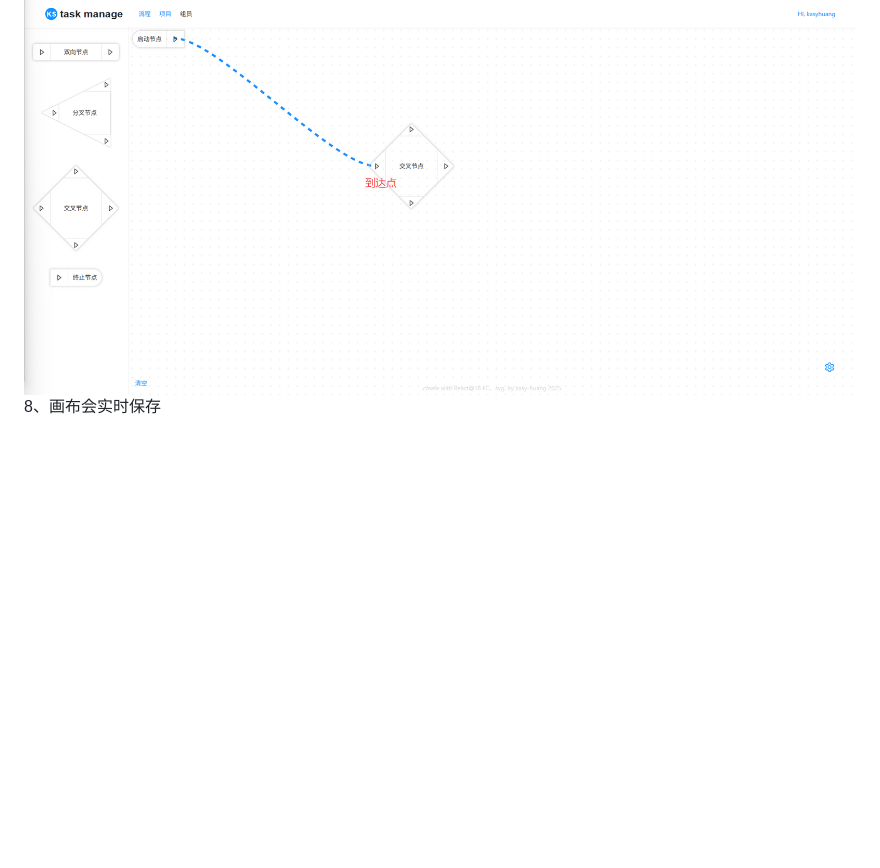
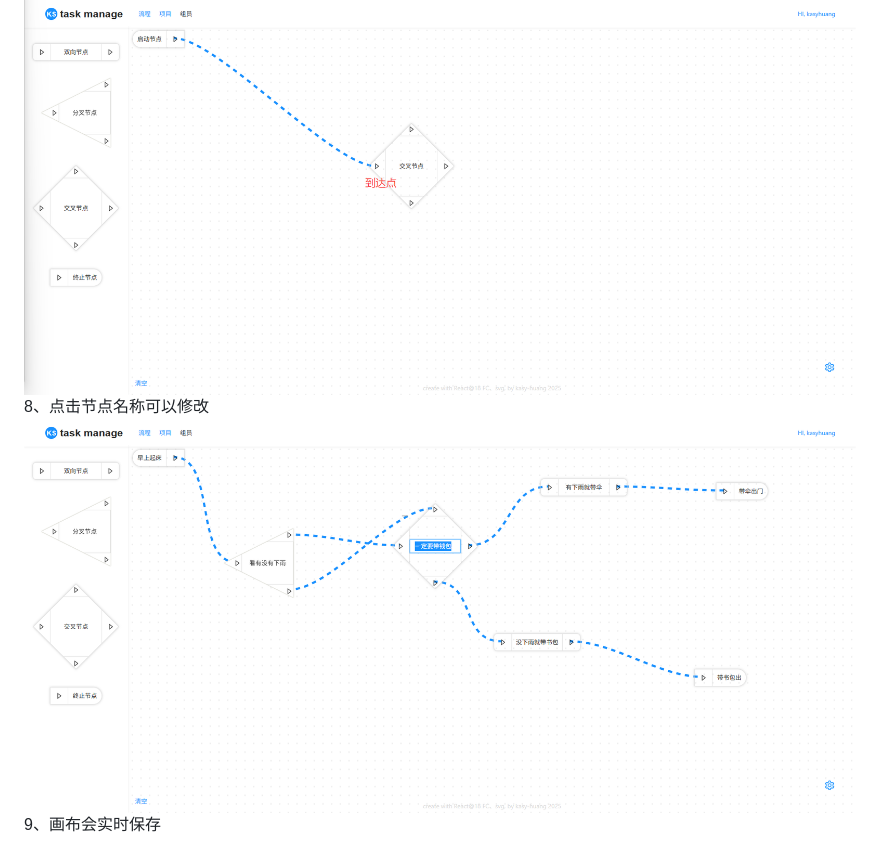
Before and after one commit to BigAl1986/bigal1986.github.io, a Markdown page: README.md, the part around the change. GitHub-like rendering; pictures changed too: images/08.png (added); blank space fills up the shorter version.

```diff
--- a/README.md
+++ b/README.md
@@ -16,4 +16,6 @@
 ![06](/images/06.png)
 7、点击下一个节点的入口，线变成深蓝色，就连接完成
 ![07](/images/07.png)
-8、画布会实时保存
+8、点击节点名称可以修改
+![08](/images/08.png)
+9、画布会实时保存
```
Also changed, not shown: 8 other files.
